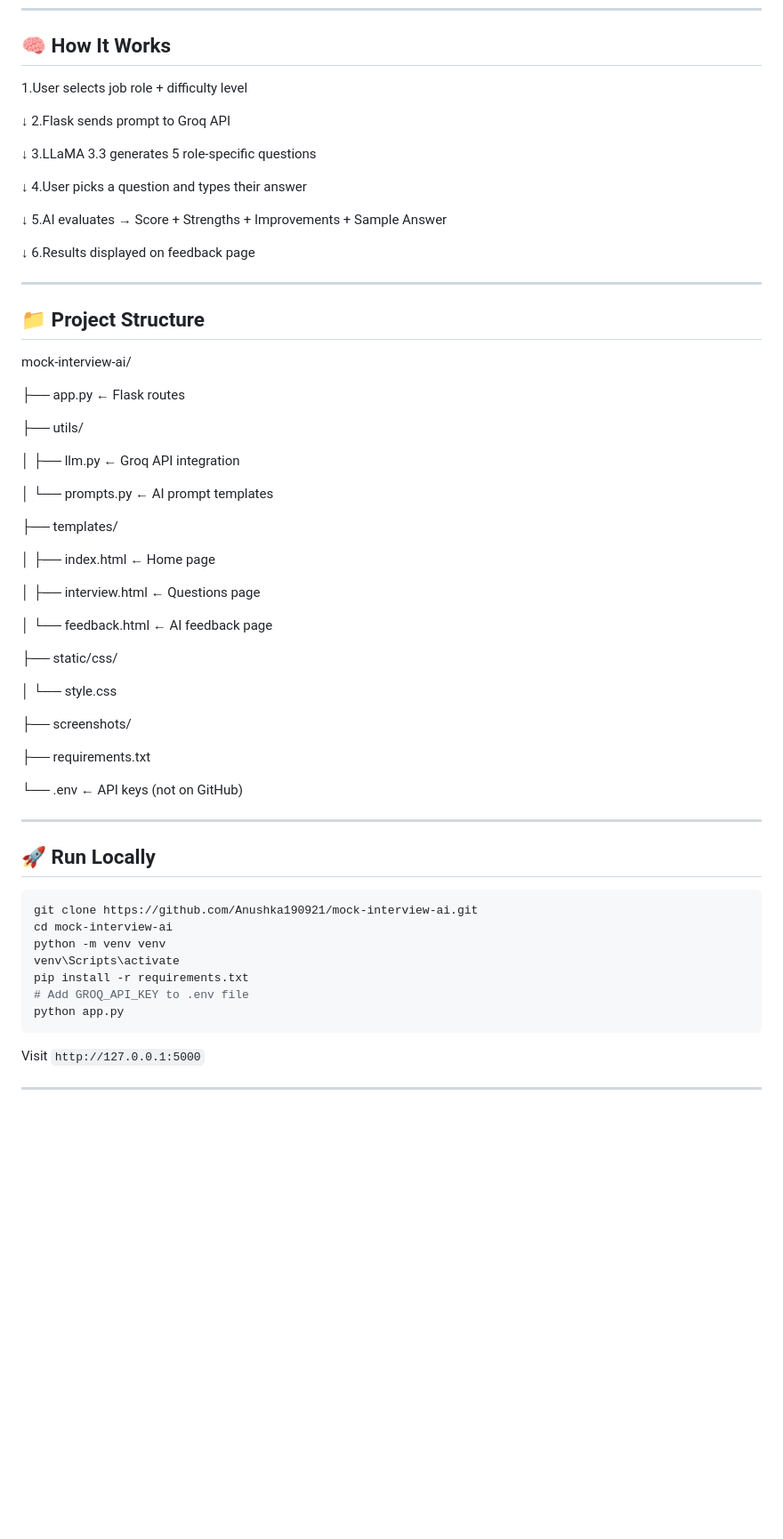
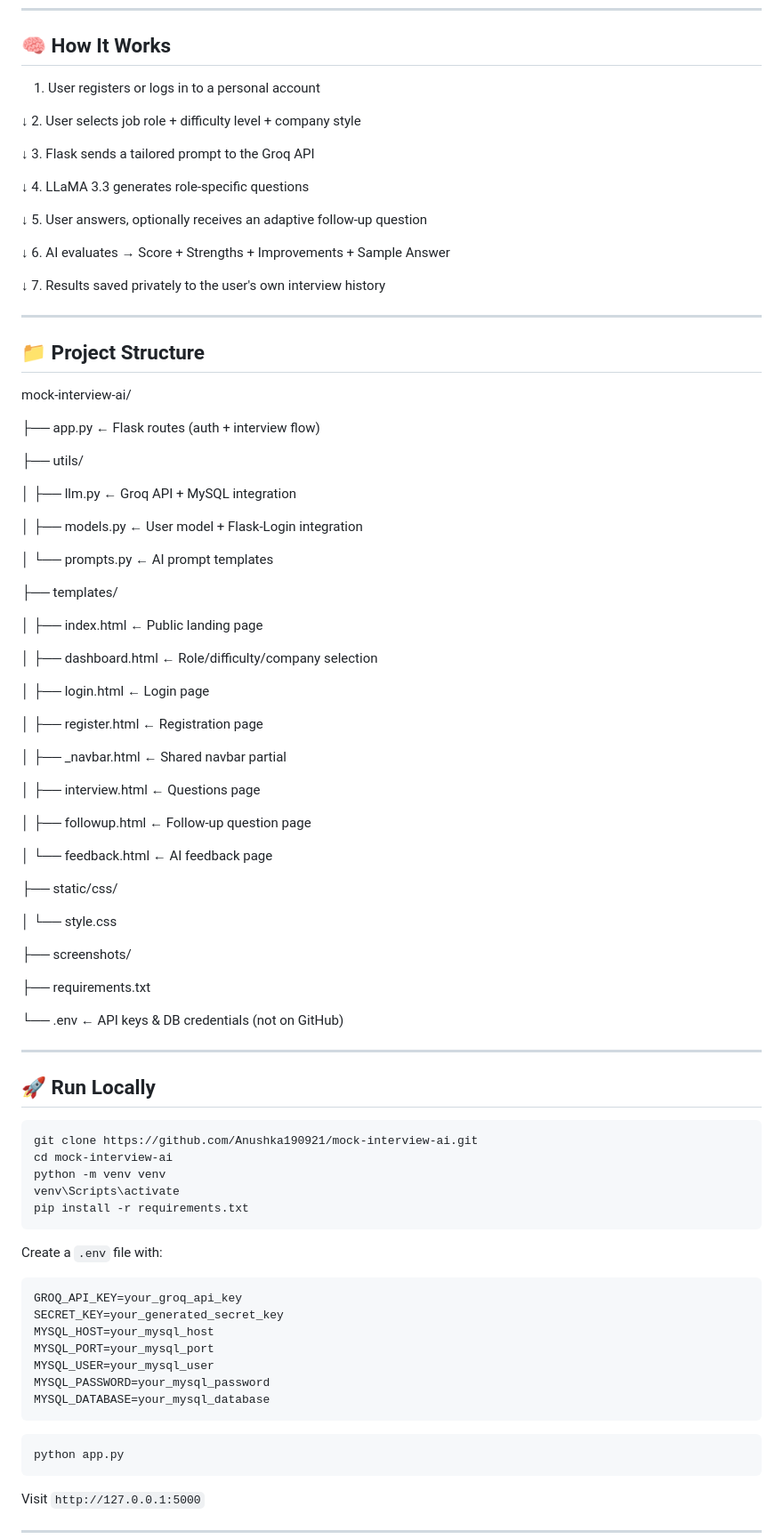
Before and after one commit to Anushka190921/mock-interview-ai, a Markdown page: README.md, the part around one of its changes. Shown at 89% size. Drawn GitHub-style; blank space fills up the shorter version.

Commit message:
docs: update README with auth, cloud MySQL, and updated learnings

````diff
--- a/README.md
+++ b/README.md
@@ -85,22 +92,25 @@ with scores, strengths, improvements, and ideal sample answers.
 
 ## 🧠 How It Works
 
-1.User selects job role + difficulty level
+1. User registers or logs in to a personal account
 
 ↓
-2.Flask sends prompt to Groq API
+2. User selects job role + difficulty level + company style
 
 ↓
-3.LLaMA 3.3 generates 5 role-specific questions
+3. Flask sends a tailored prompt to the Groq API
 
 ↓
-4.User picks a question and types their answer
+4. LLaMA 3.3 generates role-specific questions
 
 ↓
-5.AI evaluates → Score + Strengths + Improvements + Sample Answer
+5. User answers, optionally receives an adaptive follow-up question
 
 ↓
-6.Results displayed on feedback page
+6. AI evaluates → Score + Strengths + Improvements + Sample Answer
+
+↓
+7. Results saved privately to the user's own interview history
 
 ---
 
@@ -108,19 +118,31 @@ with scores, strengths, improvements, and ideal sample answers.
 
 mock-interview-ai/
 
-├── app.py                  ← Flask routes
+├── app.py                  ← Flask routes (auth + interview flow)
 
 ├── utils/
 
-│   ├── llm.py              ← Groq API integration
+│   ├── llm.py              ← Groq API + MySQL integration
+
+│   ├── models.py           ← User model + Flask-Login integration
 
 │   └── prompts.py          ← AI prompt templates
 
 ├── templates/
 
-│   ├── index.html          ← Home page
+│   ├── index.html          ← Public landing page
+
+│   ├── dashboard.html      ← Role/difficulty/company selection
+
+│   ├── login.html          ← Login page
+
+│   ├── register.html       ← Registration page
+
+│   ├── _navbar.html        ← Shared navbar partial
 
 │   ├── interview.html      ← Questions page
+
+│   ├── followup.html       ← Follow-up question page
 
 │   └── feedback.html       ← AI feedback page
 
@@ -132,7 +154,7 @@ mock-interview-ai/
 
 ├── requirements.txt
 
-└── .env                    ← API keys (not on GitHub)
+└── .env                    ← API keys & DB credentials (not on GitHub)
 
 ---
 
@@ -144,7 +166,20 @@ cd mock-interview-ai
 python -m venv venv
 venv\Scripts\activate
 pip install -r requirements.txt
-# Add GROQ_API_KEY to .env file
+```
+
+Create a `.env` file with:
+```
+GROQ_API_KEY=your_groq_api_key
+SECRET_KEY=your_generated_secret_key
+MYSQL_HOST=your_mysql_host
+MYSQL_PORT=your_mysql_port
+MYSQL_USER=your_mysql_user
+MYSQL_PASSWORD=your_mysql_password
+MYSQL_DATABASE=your_mysql_database
+```
+
+```bash
 python app.py
 ```
 
````
Also changed, not shown: other parts of README.md (+31 -14 lines).
